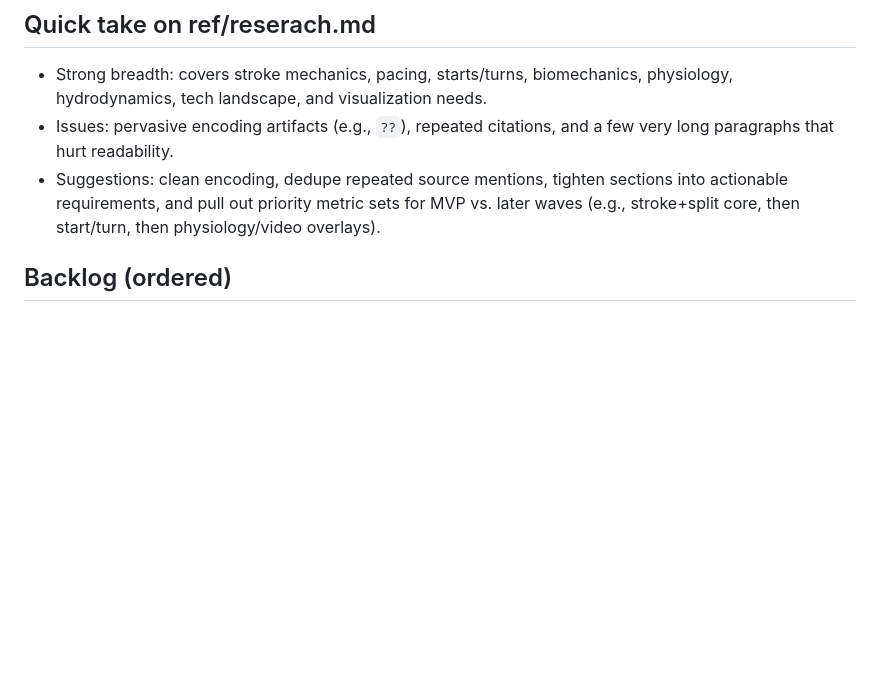
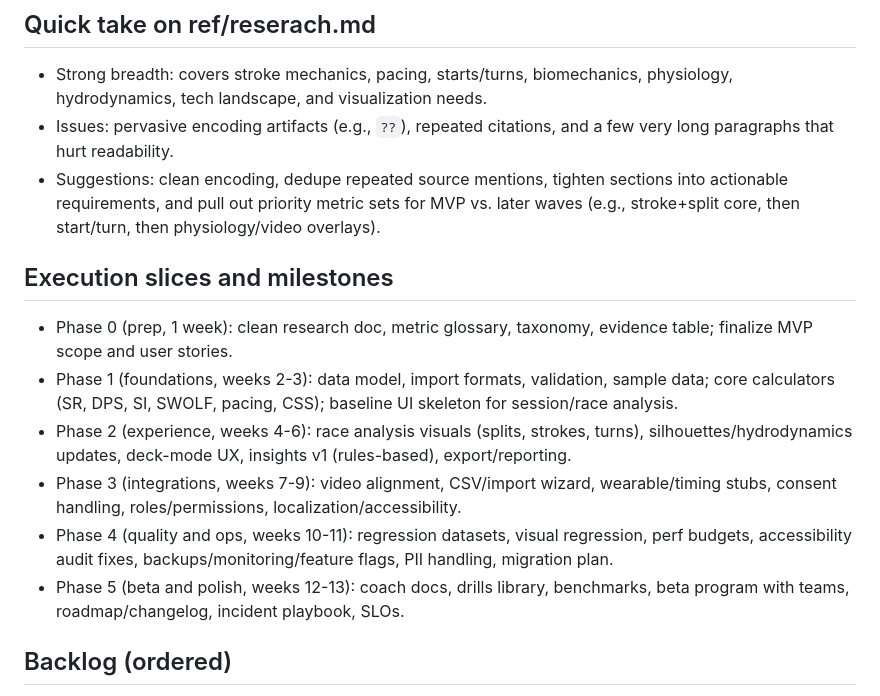
Before and after one commit to sounny/swimmatch, a Markdown page: deve/plan.md, the part around the change. Drawn GitHub-style; blank space fills up the shorter version.

Commit message:
Add execution slices and milestones to development plan

```diff
--- a/deve/plan.md
+++ b/deve/plan.md
@@ -4,6 +4,14 @@
 - Strong breadth: covers stroke mechanics, pacing, starts/turns, biomechanics, physiology, hydrodynamics, tech landscape, and visualization needs.
 - Issues: pervasive encoding artifacts (e.g., `??`), repeated citations, and a few very long paragraphs that hurt readability.
 - Suggestions: clean encoding, dedupe repeated source mentions, tighten sections into actionable requirements, and pull out priority metric sets for MVP vs. later waves (e.g., stroke+split core, then start/turn, then physiology/video overlays).
+
+## Execution slices and milestones
+- Phase 0 (prep, 1 week): clean research doc, metric glossary, taxonomy, evidence table; finalize MVP scope and user stories.
+- Phase 1 (foundations, weeks 2-3): data model, import formats, validation, sample data; core calculators (SR, DPS, SI, SWOLF, pacing, CSS); baseline UI skeleton for session/race analysis.
+- Phase 2 (experience, weeks 4-6): race analysis visuals (splits, strokes, turns), silhouettes/hydrodynamics updates, deck-mode UX, insights v1 (rules-based), export/reporting.
+- Phase 3 (integrations, weeks 7-9): video alignment, CSV/import wizard, wearable/timing stubs, consent handling, roles/permissions, localization/accessibility.
+- Phase 4 (quality and ops, weeks 10-11): regression datasets, visual regression, perf budgets, accessibility audit fixes, backups/monitoring/feature flags, PII handling, migration plan.
+- Phase 5 (beta and polish, weeks 12-13): coach docs, drills library, benchmarks, beta program with teams, roadmap/changelog, incident playbook, SLOs.
 
 ## Backlog (ordered)
 1. Fix encoding artifacts in ref/reserach.md and reflow into readable paragraphs.
```
